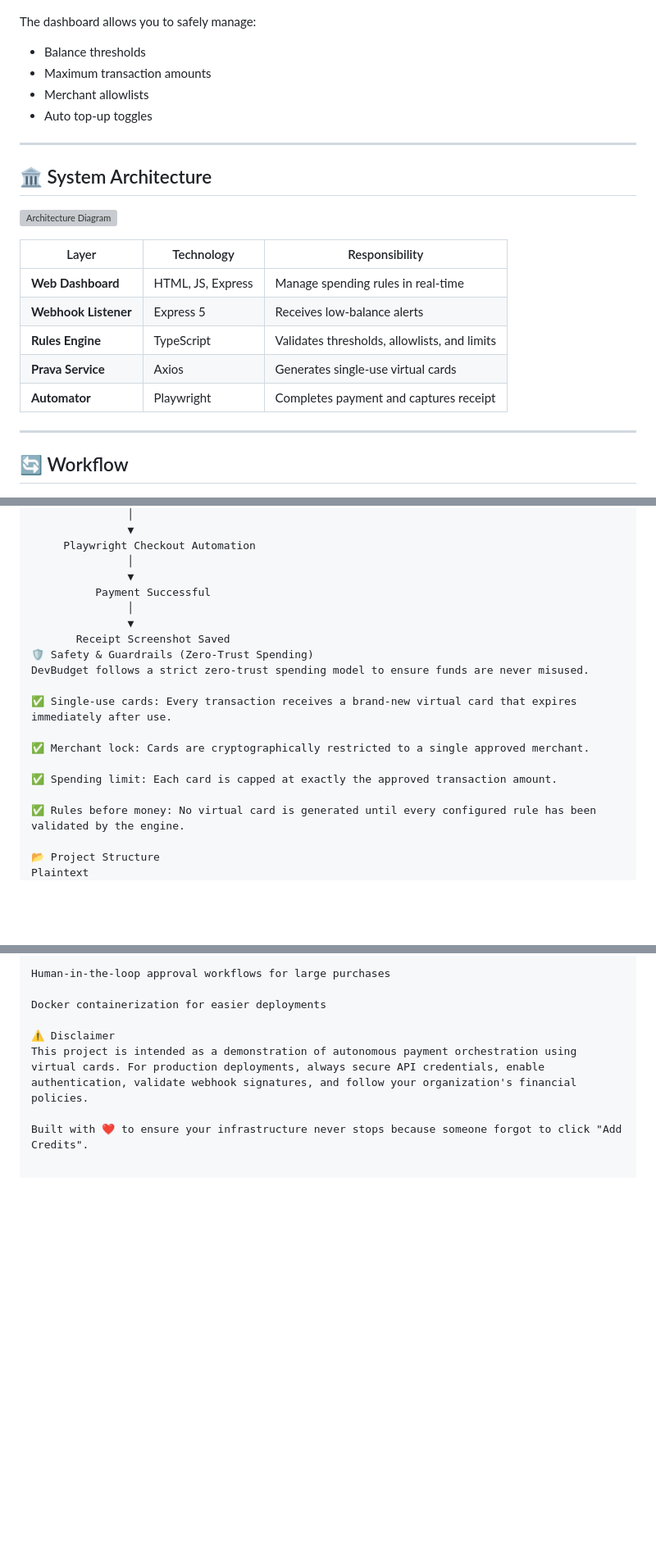
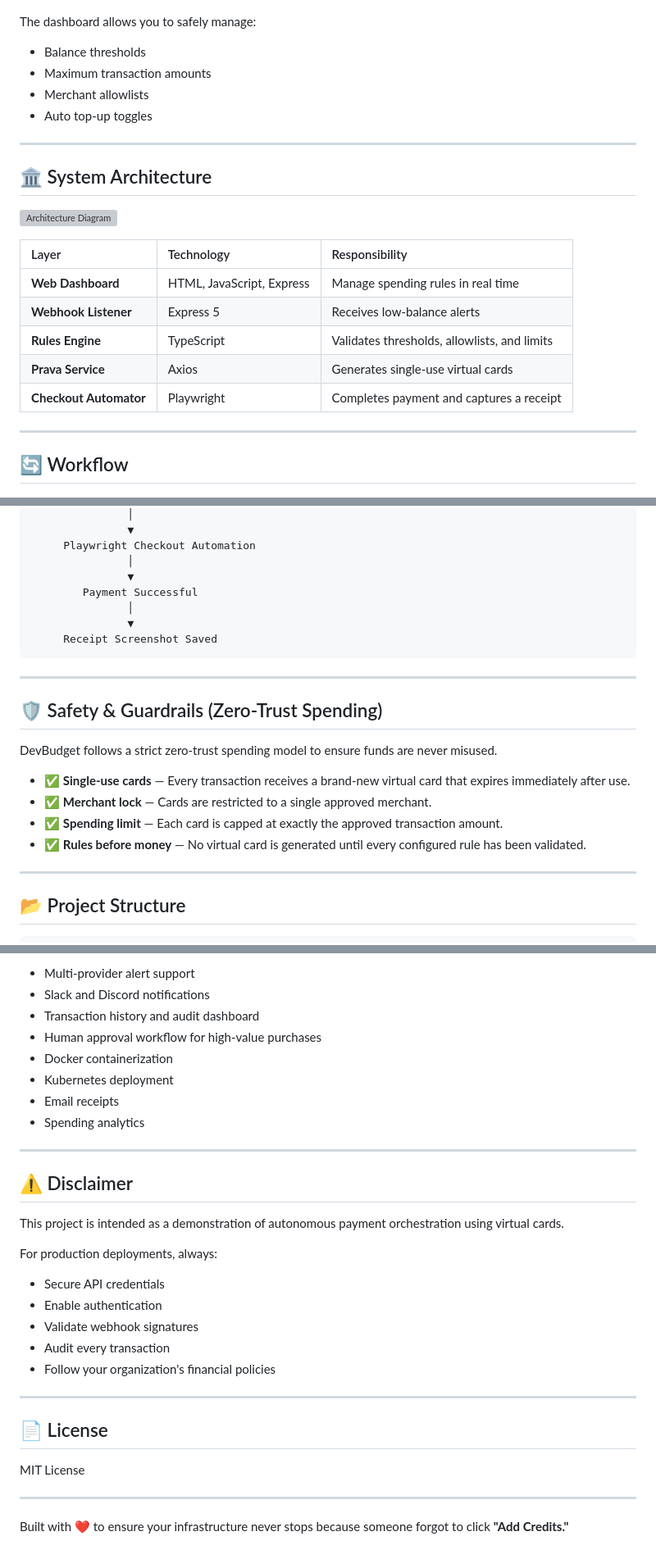
Before and after one commit to SurveAnil/devbudget-agent, a Markdown page: README.md, 3 parts joined by grey strips. Shown at 82% size. Drawn GitHub-style; blank space fills up the shorter version; grey boxes are pictures that could not be loaded.

````diff
--- a/README.md
+++ b/README.md
@@ -40,6 +42,7 @@ Configure spending policies in real-time through the web dashboard.
 ![Web Dashboard](docs/dashboard.png)
 
 The dashboard allows you to safely manage:
+
 - Balance thresholds
 - Maximum transaction amounts
 - Merchant allowlists
@@ -52,12 +55,12 @@ The dashboard allows you to safely manage:
 ![Architecture Diagram](docs/architecture.png)
 
 | Layer | Technology | Responsibility |
-|-------|------------|----------------|
-| **Web Dashboard** | HTML, JS, Express | Manage spending rules in real-time |
-| **Webhook Listener**| Express 5 | Receives low-balance alerts |
+| :--- | :--- | :--- |
+| **Web Dashboard** | HTML, JavaScript, Express | Manage spending rules in real time |
+| **Webhook Listener** | Express 5 | Receives low-balance alerts |
 | **Rules Engine** | TypeScript | Validates thresholds, allowlists, and limits |
 | **Prava Service** | Axios | Generates single-use virtual cards |
-| **Automator** | Playwright | Completes payment and captures receipt |
+| **Checkout Automator** | Playwright | Completes payment and captures a receipt |
 
 ---
 
@@ -86,23 +89,28 @@ Rules Engine
      Playwright Checkout Automation
                │
                ▼
-          Payment Successful
+        Payment Successful
                │
                ▼
-       Receipt Screenshot Saved
-🛡️ Safety & Guardrails (Zero-Trust Spending)
+     Receipt Screenshot Saved
+```
+
+---
+
+## 🛡️ Safety & Guardrails (Zero-Trust Spending)
+
 DevBudget follows a strict zero-trust spending model to ensure funds are never misused.
 
-✅ Single-use cards: Every transaction receives a brand-new virtual card that expires immediately after use.
+- ✅ **Single-use cards** — Every transaction receives a brand-new virtual card that expires immediately after use.
+- ✅ **Merchant lock** — Cards are restricted to a single approved merchant.
+- ✅ **Spending limit** — Each card is capped at exactly the approved transaction amount.
+- ✅ **Rules before money** — No virtual card is generated until every configured rule has been validated.
 
-✅ Merchant lock: Cards are cryptographically restricted to a single approved merchant.
+---
 
-✅ Spending limit: Each card is capped at exactly the approved transaction amount.
+## 📂 Project Structure
 
-✅ Rules before money: No virtual card is generated until every configured rule has been validated by the engine.
-
-📂 Project Structure
-Plaintext
+```text
 devbudget-agent/
 ├── public/
 │   └── index.html                 # Web Dashboard UI
@@ -173,9 +227,33 @@ Transaction history and audit ledger UI
 
-Human-in-the-loop approval workflows for large purchases
+- Multi-provider alert support
+- Slack and Discord notifications
+- Transaction history and audit dashboard
+- Human approval workflow for high-value purchases
+- Docker containerization
+- Kubernetes deployment
+- Email receipts
+- Spending analytics
 
-Docker containerization for easier deployments
+---
 
-⚠️ Disclaimer
-This project is intended as a demonstration of autonomous payment orchestration using virtual cards. For production deployments, always secure API credentials, enable authentication, validate webhook signatures, and follow your organization's financial policies.
+## ⚠️ Disclaimer
 
-Built with ❤️ to ensure your infrastructure never stops because someone forgot to click "Add Credits".
+This project is intended as a demonstration of autonomous payment orchestration using virtual cards.
+
+For production deployments, always:
+
+- Secure API credentials
+- Enable authentication
+- Validate webhook signatures
+- Audit every transaction
+- Follow your organization's financial policies
+
+---
+
+## 📄 License
+
+MIT License
+
+---
+
+Built with ❤️ to ensure your infrastructure never stops because someone forgot to click **"Add Credits."**
````
Also changed, not shown: other parts of README.md (+76 -28 lines).
